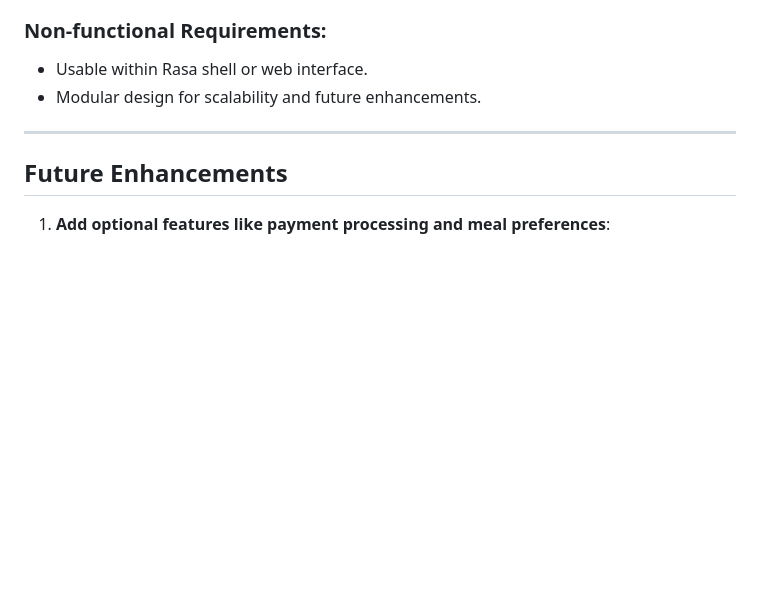
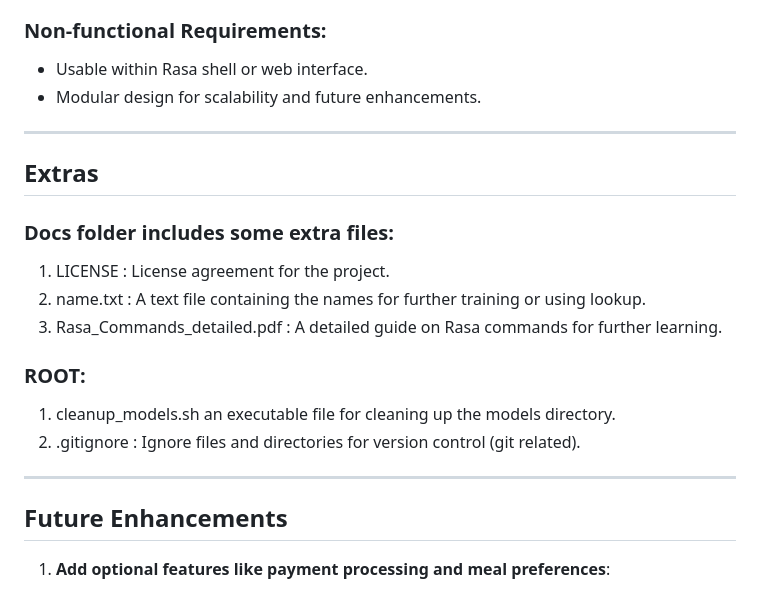
Before and after one commit to zorgoros/Rasa-hotel-booking-bot, a Markdown page: Readme.md, the part around the change. Drawn GitHub-style; blank space fills up the shorter version.

```diff
--- a/Readme.md
+++ b/Readme.md
@@ -174,6 +174,19 @@ HOTEL_BOOKING_CHATBOT/
 
 ---
 
+## Extras
+### Docs folder includes some extra files:
+1. LICENSE : License agreement for the project.
+2. name.txt : A text file containing the names for further training or using lookup.
+3. Rasa_Commands_detailed.pdf : A detailed guide on Rasa commands for further learning.
+
+### ROOT:
+1. cleanup_models.sh an executable file for cleaning up the models directory.
+2. .gitignore : Ignore files and directories for version control (git related).
+
+
+---
+
 ## Future Enhancements
 
 1. **Add optional features like payment processing and meal preferences**:
```
